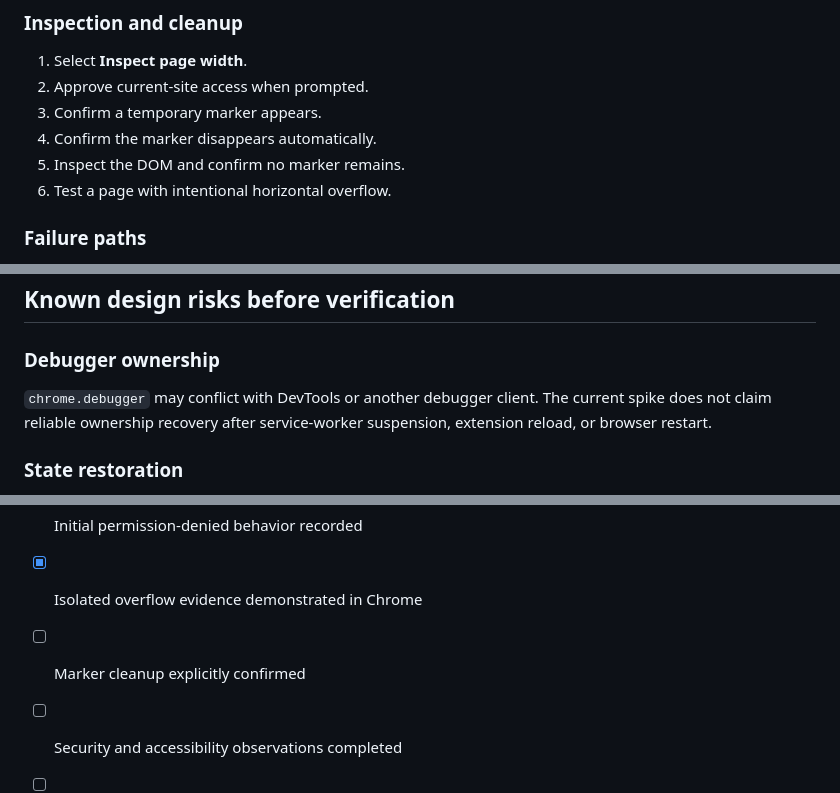
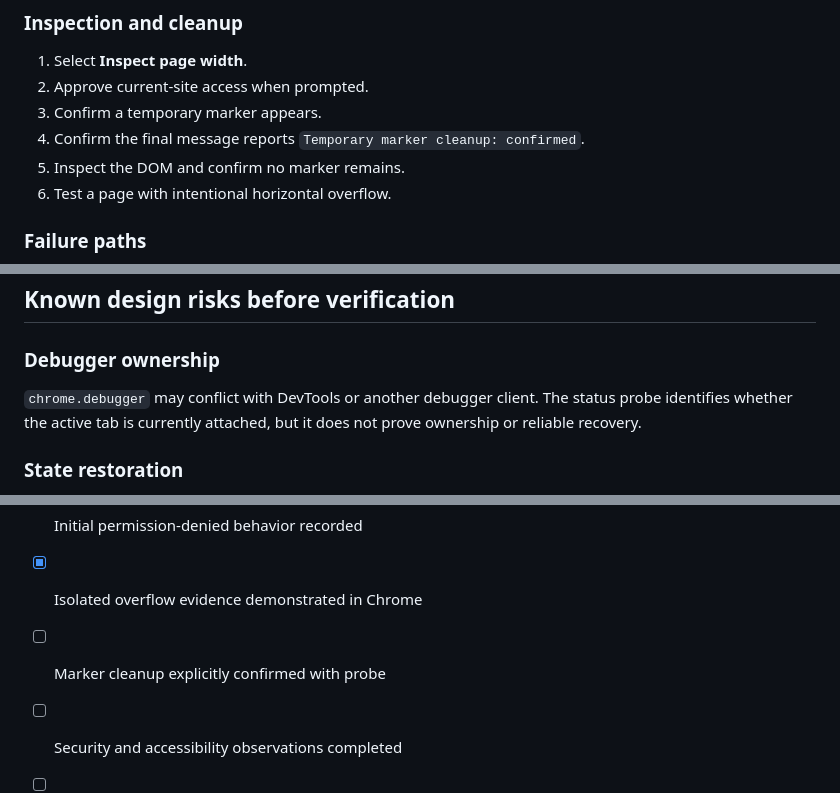
Before and after one commit to Humaicraft/Humaicraft-Dev-Studio, a Markdown page: docs/spikes/chromium-extension-delivery-surface.md, 3 parts joined by grey strips. Rendered like a GitHub page.

```diff
--- a/docs/spikes/chromium-extension-delivery-surface.md
+++ b/docs/spikes/chromium-extension-delivery-surface.md
@@ -152,7 +157,7 @@ After pulling the latest spike branch, reload the unpacked extension before rete
 1. Select **Inspect page width**.
 2. Approve current-site access when prompted.
 3. Confirm a temporary marker appears.
-4. Confirm the marker disappears automatically.
+4. Confirm the final message reports `Temporary marker cleanup: confirmed`.
 5. Inspect the DOM and confirm no marker remains.
 6. Test a page with intentional horizontal overflow.
 
@@ -174,7 +179,7 @@ Record the exact visible message and whether manual recovery is required.
 
 ### Debugger ownership
 
-`chrome.debugger` may conflict with DevTools or another debugger client. The current spike does not claim reliable ownership recovery after service-worker suspension, extension reload, or browser restart.
+`chrome.debugger` may conflict with DevTools or another debugger client. The status probe identifies whether the active tab is currently attached, but it does not prove ownership or reliable recovery.
 
 ### State restoration
 
@@ -239,6 +244,6 @@ The production architecture must not yet be finalized because the following rema
 - [ ] Restricted-page behavior decided
 - [x] Initial permission-denied behavior recorded
 - [x] Isolated overflow evidence demonstrated in Chrome
-- [ ] Marker cleanup explicitly confirmed
+- [ ] Marker cleanup explicitly confirmed with probe
 - [ ] Security and accessibility observations completed
 - [ ] Final recommendation approved in Issue #3
```
Also changed, not shown: other parts of docs/spikes/chromium-extension-delivery-surface.md (+21 -16 lines).
